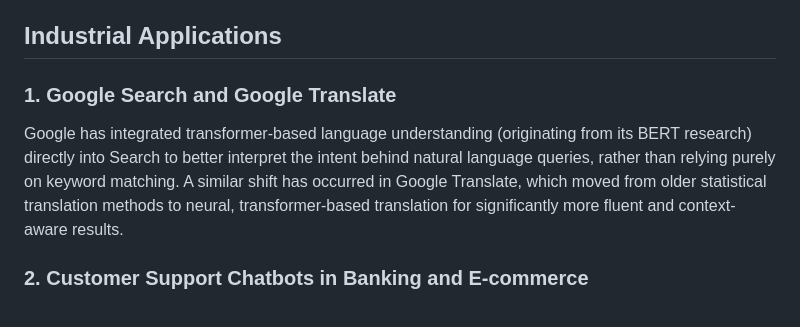
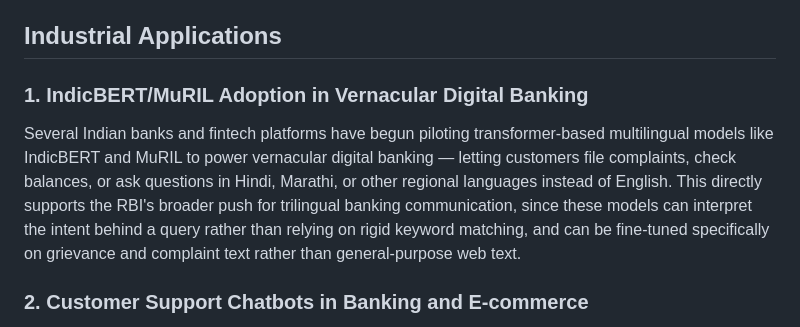
Before and after one commit to snehachheda963/nlp-knowledge-repository, a Markdown page: research-insights/research-and-industry.md, the part around the change. GitHub-like rendering.

```diff
--- a/research-insights/research-and-industry.md
+++ b/research-insights/research-and-industry.md
@@ -12,8 +12,8 @@ A significant area of ongoing research focuses on extending NLP capabilities to
 
 ## Industrial Applications
 
-### 1. Google Search and Google Translate
-Google has integrated transformer-based language understanding (originating from its BERT research) directly into Search to better interpret the intent behind natural language queries, rather than relying purely on keyword matching. A similar shift has occurred in Google Translate, which moved from older statistical translation methods to neural, transformer-based translation for significantly more fluent and context-aware results.
+### 1. IndicBERT/MuRIL Adoption in Vernacular Digital Banking
+Several Indian banks and fintech platforms have begun piloting transformer-based multilingual models like IndicBERT and MuRIL to power vernacular digital banking — letting customers file complaints, check balances, or ask questions in Hindi, Marathi, or other regional languages instead of English. This directly supports the RBI's broader push for trilingual banking communication, since these models can interpret the intent behind a query rather than relying on rigid keyword matching, and can be fine-tuned specifically on grievance and complaint text rather than general-purpose web text.
 
 ### 2. Customer Support Chatbots in Banking and E-commerce
 Many Indian banks and e-commerce platforms now deploy NLP-powered chatbots to handle customer queries, complaints, and transactions in multiple languages. These systems rely on the exact Week 1 pipeline covered in this repository: tokenization and normalization of user input, followed by feature representation, to correctly interpret intent regardless of how a customer phrases their request.
```
